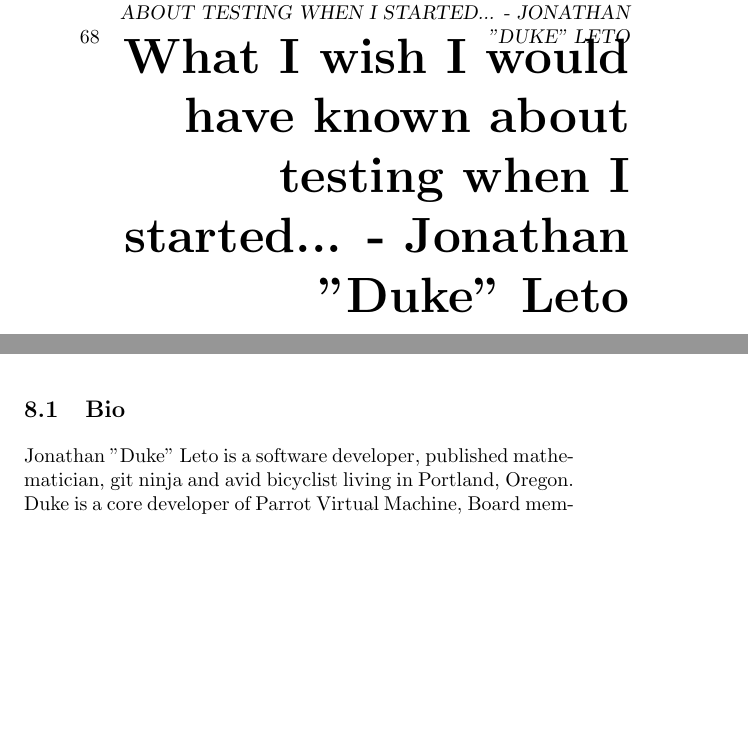
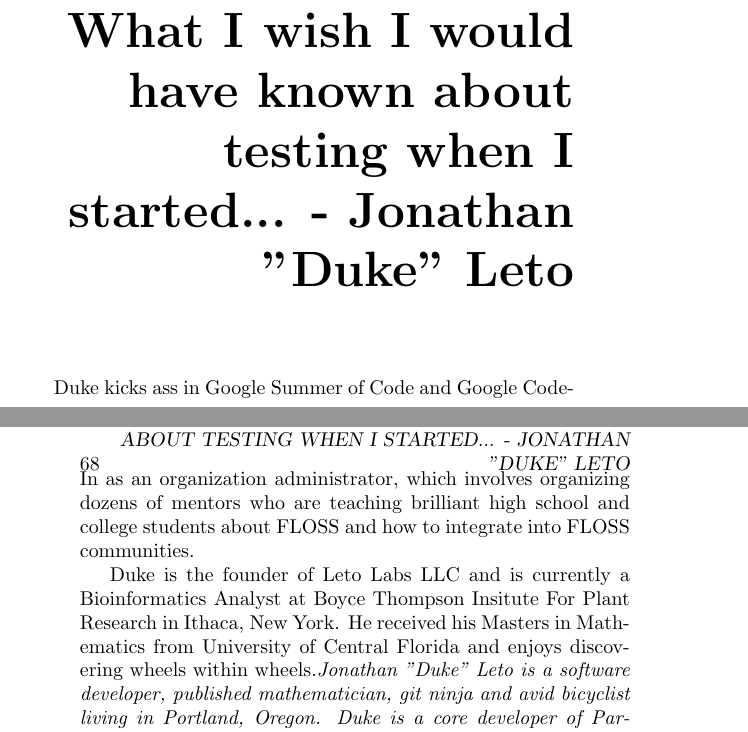
Before and after one commit to Open-Advice/Open-Advice, a LaTeX thesis (Open-Advice.tex, which reads qualityassurance/JonathanLeto.tex): two parts of pages 78 and 83 of 242 before the commit and two parts of pages 77 and 78 of 242 after it, joined at a grey line, cut so that both start at the same text, the shorter picture padded with empty space. Compiled offline with pdfLaTeX.

Commit message:
move bio to front

```diff
--- a/qualityassurance/JonathanLeto.tex
+++ b/qualityassurance/JonathanLeto.tex
@@ -1,4 +1,20 @@
 \chapter{What I wish I would have known about testing when I started... - Jonathan "Duke" Leto}
+
+\textit{Jonathan "Duke" Leto is a software developer, published mathematician, git ninja
+and avid bicyclist living in Portland, Oregon. Duke is a core developer of
+Parrot Virtual Machine, Board member of Parrot Foundation and Community Manager.
+He helped create the PDX Hackathon user group and has been listed as one of the
+most influential coders in Portland, OR according to Github statistics.
+
+Duke kicks ass in Google Summer of Code and Google Code-In as an organization
+administrator, which involves organizing dozens of mentors who are teaching
+brilliant high school and college students about FLOSS and how to integrate
+into FLOSS communities.
+
+Duke is the founder of Leto Labs LLC and is currently a Bioinformatics
+Analyst at Boyce Thompson Insitute For Plant Research in Ithaca, New York. He
+received his Masters in Mathematics from University of Central Florida and
+enjoys discovering wheels within wheels.}
 
 When I first got involved in Free and Open Source Software, I had no clue what tests were or why they were important. I had worked on some personal programming projects before, but the first time I actually worked on a project with others, i.e., got a commit bit, was Yacas, a computer algebra system similar to Mathematica (Yet Another Computer Algebra System).
 
@@ -64,9 +80,3 @@ To make this a little more concrete, we will give a basic analogy using function
 An integration test asserts something like function composition, i.e., f(g(a)) = b\todo{make this a proper formula}. An integration test is testing how multiple things integrate or work together, instead of how a single part works individually. If algebra isn't your thing, another way to look at it is unit tests only test one part of the machine at a time, but integration tests very many parts work in unison. A great example of an integration test is test driving a car. You aren't checking the air pressure, or measuring voltage of the spark plugs. You are making sure the vehicle works as a whole.
 
 Most of the time it is good to have both. I often start with unit tests and add integration tests as needed, since you will weed out the most basic bugs first, then find more subtle bugs that are related to how pieces don't quite fit together, as opposed to the individual pieces not working. Many people write integration tests first and then delve into unit tests. Which you write first isn't nearly as important as writing both kinds.
-
-\section{Bio}
-
-Jonathan "Duke" Leto is a software developer, published mathematician, git ninja
-and avid bicyclist living in Portland, Oregon. Duke is a core developer of
-Parrot Virtual Machine, Board member of Parrot Foundation and Community Manager.
```
Also changed, not shown: qualityassurance/JonathanLeto.tex (12 more changed lines).
